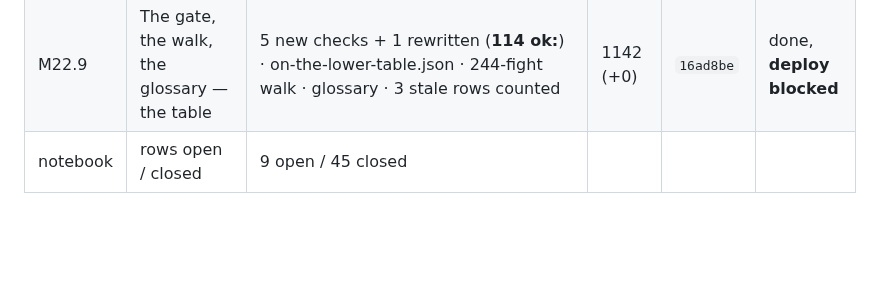
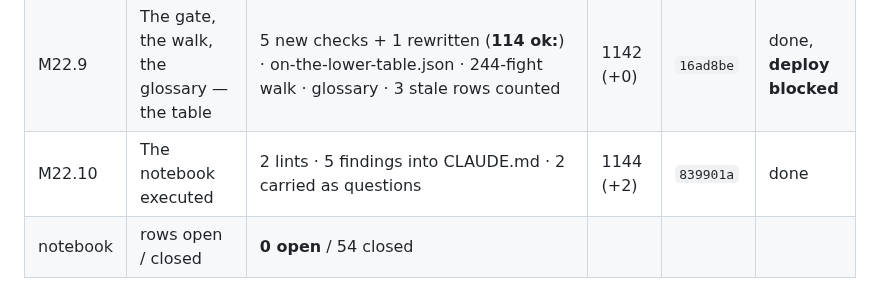
Before and after one commit to sgilson7/gear-master-2d, a Markdown page: MILESTONES.md, the part around the change. Rendered like a GitHub page; blank space fills up the shorter version.

Commit message:
MILESTONES.md: M22.10 — the notebook at 0 open
Co-Authored-By: Claude Opus 5 <noreply@anthropic.com>
Claude-Session: https://claude.ai/code/session_01V2BWiX8ATo7GiPBaqbi84v

```diff
--- a/MILESTONES.md
+++ b/MILESTONES.md
@@ -174,4 +174,5 @@ Notebook: **63 rows, 0 open.**
 | M22.7 | What stands on it | The Twelfth Name (40.0s, 277/s) · one art colourway · 3 fixtures rebaselined · 6 checks | 1142 (+10) | `78e3349` | done |
 | M22.8 | Three errands you do with a cue | the-far-corner · what-the-table-pays · the-twelfth-name · 4 checks | 1142 | `78e3349` | done |
 | M22.9 | The gate, the walk, the glossary — the table | 5 new checks + 1 rewritten (**114 ok:**) · on-the-lower-table.json · 244-fight walk · glossary · 3 stale rows counted | 1142 (+0) | `16ad8be` | done, **deploy blocked** |
-| notebook | rows open / closed | 9 open / 45 closed | | | |
+| M22.10 | The notebook executed | 2 lints · 5 findings into CLAUDE.md · 2 carried as questions | 1144 (+2) | `839901a` | done |
+| notebook | rows open / closed | **0 open** / 54 closed | | | |
```
